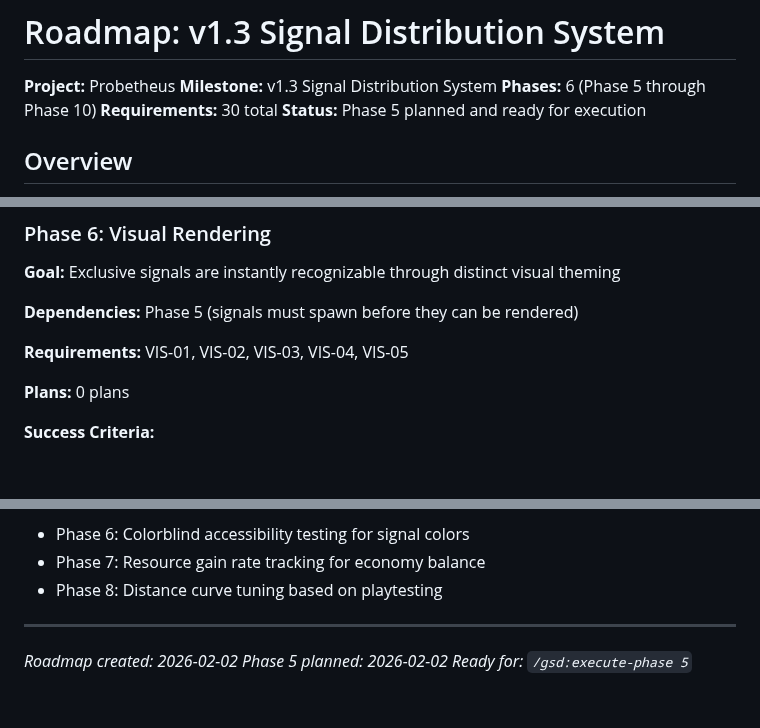
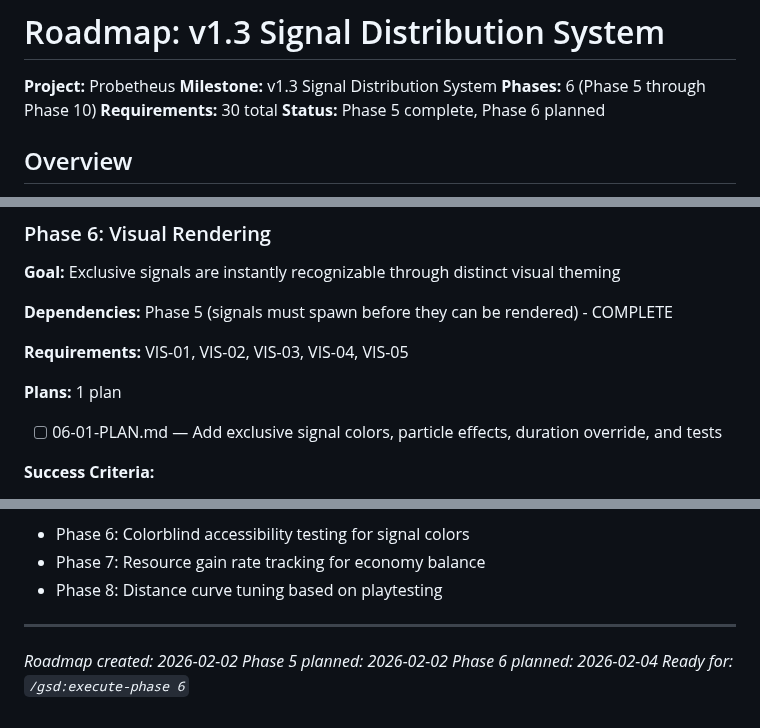
Before and after one commit to jalyper/Probetheus, a Markdown page: .planning/ROADMAP.md, 3 parts joined by grey strips. Drawn GitHub-style; blank space fills up the shorter version.

Commit message:
docs(phase-06): create visual rendering phase plan
Phase 06: Visual Rendering
- 1 plan in 1 wave
- 1 parallel, 0 sequential
- Covers VIS-01 through VIS-05 (colors, particles, duration)
- Ready for execution

```diff
--- a/.planning/ROADMAP.md
+++ b/.planning/ROADMAP.md
@@ -4,7 +4,7 @@
 **Milestone:** v1.3 Signal Distribution System
 **Phases:** 6 (Phase 5 through Phase 10)
 **Requirements:** 30 total
-**Status:** Phase 5 planned and ready for execution
+**Status:** Phase 5 complete, Phase 6 planned
 
 ## Overview
 
@@ -43,11 +43,12 @@ This milestone adds sector-specific signal types that are exclusive to designate
 ### Phase 6: Visual Rendering
 **Goal:** Exclusive signals are instantly recognizable through distinct visual theming
 
-**Dependencies:** Phase 5 (signals must spawn before they can be rendered)
+**Dependencies:** Phase 5 (signals must spawn before they can be rendered) - COMPLETE
 
 **Requirements:** VIS-01, VIS-02, VIS-03, VIS-04, VIS-05
 
-**Plans:** 0 plans
+**Plans:** 1 plan
+- [ ] 06-01-PLAN.md — Add exclusive signal colors, particle effects, duration override, and tests
 
 **Success Criteria:**
 1. Ore Vein signals display orange color scheme with radiating line particle effects
@@ -260,4 +261,5 @@ This milestone adds sector-specific signal types that are exclusive to designate
 
 *Roadmap created: 2026-02-02*
 *Phase 5 planned: 2026-02-02*
-*Ready for: `/gsd:execute-phase 5`*
+*Phase 6 planned: 2026-02-04*
+*Ready for: `/gsd:execute-phase 6`*
```
Also changed, not shown: other parts of .planning/ROADMAP.md (+1 -1 lines), 1 other file.
